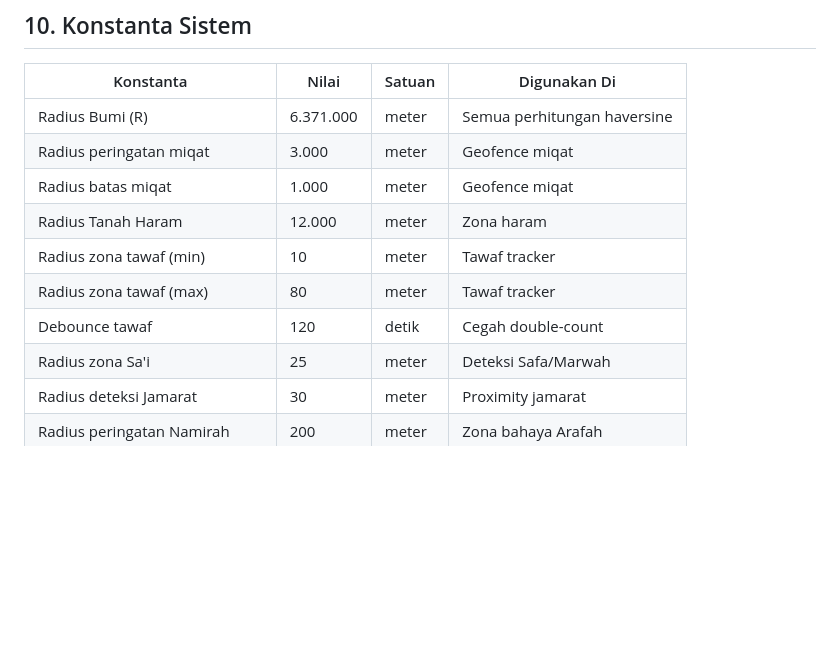
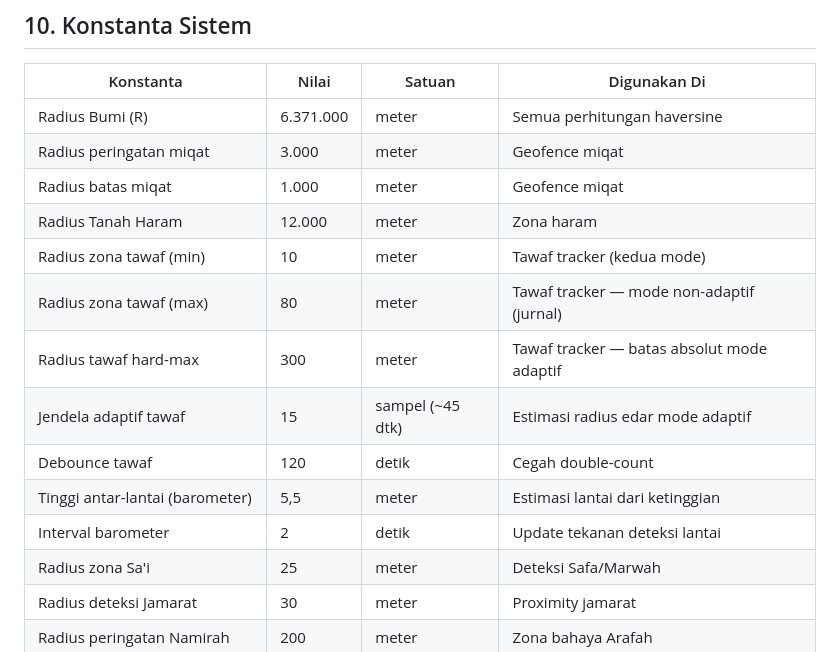
Before and after one commit to galihsidik86/mabrur, a Markdown page: docs/laporan-logika-perhitungan.md, the part around one of its changes. Drawn GitHub-style; blank space fills up the shorter version.

```diff
--- a/docs/laporan-logika-perhitungan.md
+++ b/docs/laporan-logika-perhitungan.md
@@ -495,9 +575,13 @@ SETIAP update lokasi background:
 | Radius peringatan miqat | 3.000 | meter | Geofence miqat |
 | Radius batas miqat | 1.000 | meter | Geofence miqat |
 | Radius Tanah Haram | 12.000 | meter | Zona haram |
-| Radius zona tawaf (min) | 10 | meter | Tawaf tracker |
-| Radius zona tawaf (max) | 80 | meter | Tawaf tracker |
+| Radius zona tawaf (min) | 10 | meter | Tawaf tracker (kedua mode) |
+| Radius zona tawaf (max) | 80 | meter | Tawaf tracker — mode non-adaptif (jurnal) |
+| Radius tawaf hard-max | 300 | meter | Tawaf tracker — batas absolut mode adaptif |
+| Jendela adaptif tawaf | 15 | sampel (~45 dtk) | Estimasi radius edar mode adaptif |
 | Debounce tawaf | 120 | detik | Cegah double-count |
+| Tinggi antar-lantai (barometer) | 5,5 | meter | Estimasi lantai dari ketinggian |
+| Interval barometer | 2 | detik | Update tekanan deteksi lantai |
 | Radius zona Sa'i | 25 | meter | Deteksi Safa/Marwah |
 | Radius deteksi Jamarat | 30 | meter | Proximity jamarat |
 | Radius peringatan Namirah | 200 | meter | Zona bahaya Arafah |
```
Also changed, not shown: other parts of docs/laporan-logika-perhitungan.md (+82 -1 lines).
